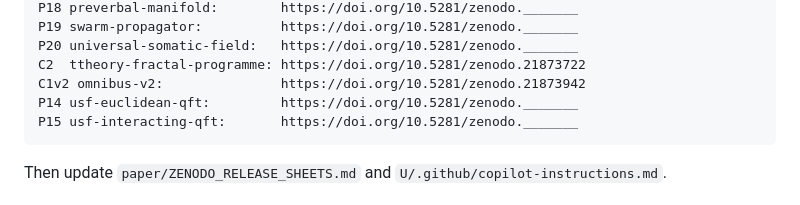
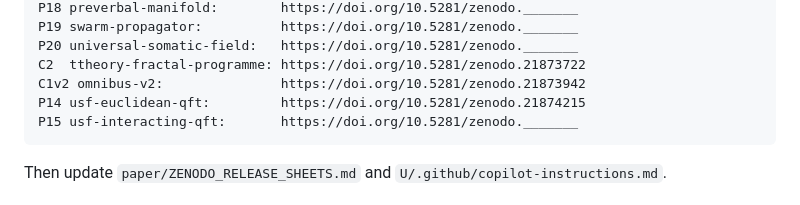
Before and after one commit to ITI-Theory/Dist, a Markdown page: zenodo/README.md, the part around the change. GitHub-like rendering.

Commit message:
zenodo: P14 DOI 10.5281/zenodo.21874215

````diff
--- a/zenodo/README.md
+++ b/zenodo/README.md
@@ -181,7 +181,7 @@ P19 swarm-propagator:          https://doi.org/10.5281/zenodo._______
 P20 universal-somatic-field:   https://doi.org/10.5281/zenodo._______
 C2  ttheory-fractal-programme: https://doi.org/10.5281/zenodo.21873722
 C1v2 omnibus-v2:               https://doi.org/10.5281/zenodo.21873942
-P14 usf-euclidean-qft:         https://doi.org/10.5281/zenodo._______
+P14 usf-euclidean-qft:         https://doi.org/10.5281/zenodo.21874215
 P15 usf-interacting-qft:       https://doi.org/10.5281/zenodo._______
 ```
 
````
